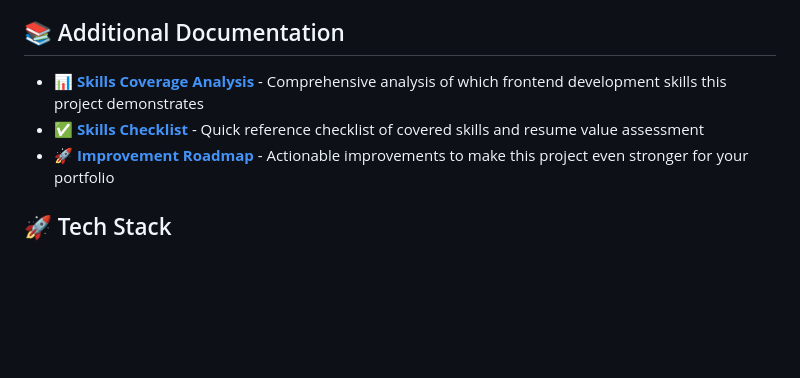
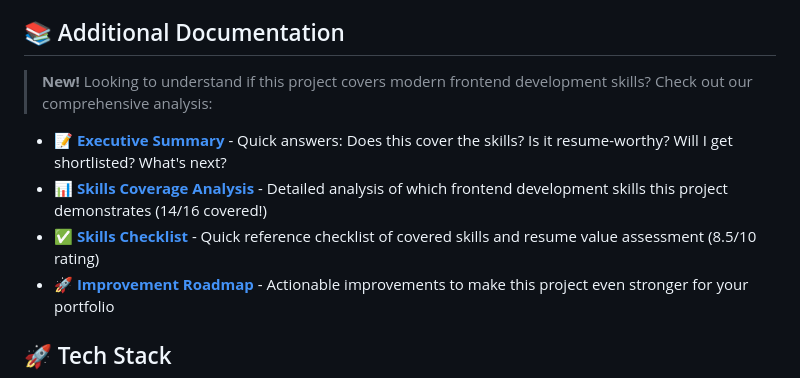
Before and after one commit to alwaysvivek/job_board, a Markdown page: README.md, the part around the change. Rendered like a GitHub page; blank space fills up the shorter version.

Commit message:
Add executive summary document with quick answers

```diff
--- a/README.md
+++ b/README.md
@@ -4,8 +4,11 @@ A modern, full-featured job board built with Next.js 15, TypeScript, React, and
 
 ## 📚 Additional Documentation
 
-- **[📊 Skills Coverage Analysis](./SKILLS_ANALYSIS.md)** - Comprehensive analysis of which frontend development skills this project demonstrates
-- **[✅ Skills Checklist](./SKILLS_CHECKLIST.md)** - Quick reference checklist of covered skills and resume value assessment
+> **New!** Looking to understand if this project covers modern frontend development skills? Check out our comprehensive analysis:
+
+- **[📝 Executive Summary](./SUMMARY.md)** - Quick answers: Does this cover the skills? Is it resume-worthy? Will I get shortlisted? What's next?
+- **[📊 Skills Coverage Analysis](./SKILLS_ANALYSIS.md)** - Detailed analysis of which frontend development skills this project demonstrates (14/16 covered!)
+- **[✅ Skills Checklist](./SKILLS_CHECKLIST.md)** - Quick reference checklist of covered skills and resume value assessment (8.5/10 rating)
 - **[🚀 Improvement Roadmap](./IMPROVEMENT_ROADMAP.md)** - Actionable improvements to make this project even stronger for your portfolio
 
 ## 🚀 Tech Stack
```
Also changed, not shown: SUMMARY.md (added, +252 -0 lines).
